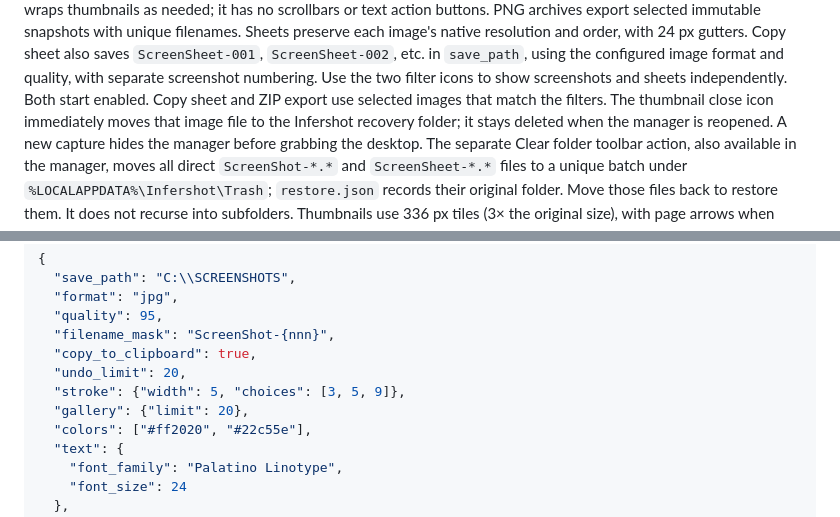
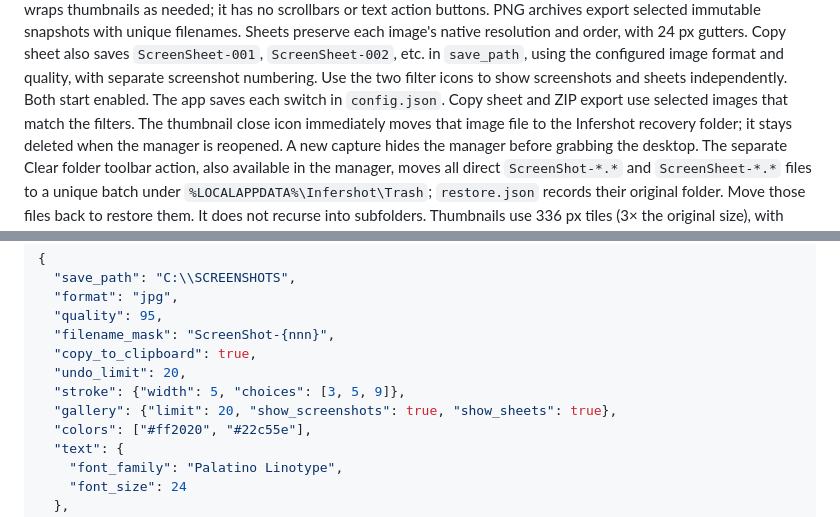
Before and after one commit to inferixon/infertools-infershot, a Markdown page: README.md, 2 parts joined by grey strips. Drawn GitHub-style.

Commit message:
Persist manager filters and unify blue control styling

```diff
--- a/README.md
+++ b/README.md
@@ -145,7 +145,8 @@ image's native resolution and order, with 24 px gutters.
 Copy sheet also saves `ScreenSheet-001`, `ScreenSheet-002`, etc. in `save_path`,
 using the configured image format and quality, with separate screenshot numbering.
 Use the two filter icons to show screenshots and sheets independently. Both
-start enabled. Copy sheet and ZIP export use selected images that match the filters.
+start enabled. The app saves each switch in `config.json`. Copy sheet and ZIP
+export use selected images that match the filters.
 The thumbnail close icon immediately moves that image file to the Infershot
 recovery folder; it stays deleted when the manager is reopened. A new capture
 hides the manager before grabbing the desktop. The separate Clear folder toolbar
@@ -174,7 +175,7 @@ Resize handles always remain available, including after annotations are added.
   "copy_to_clipboard": true,
   "undo_limit": 20,
   "stroke": {"width": 5, "choices": [3, 5, 9]},
-  "gallery": {"limit": 20},
+  "gallery": {"limit": 20, "show_screenshots": true, "show_sheets": true},
   "colors": ["#ff2020", "#22c55e"],
   "text": {
     "font_family": "Palatino Linotype",
```
Also changed, not shown: assets/infershot-design-demo.png, assets/infershot-qa-demo.png, 4 other files.
